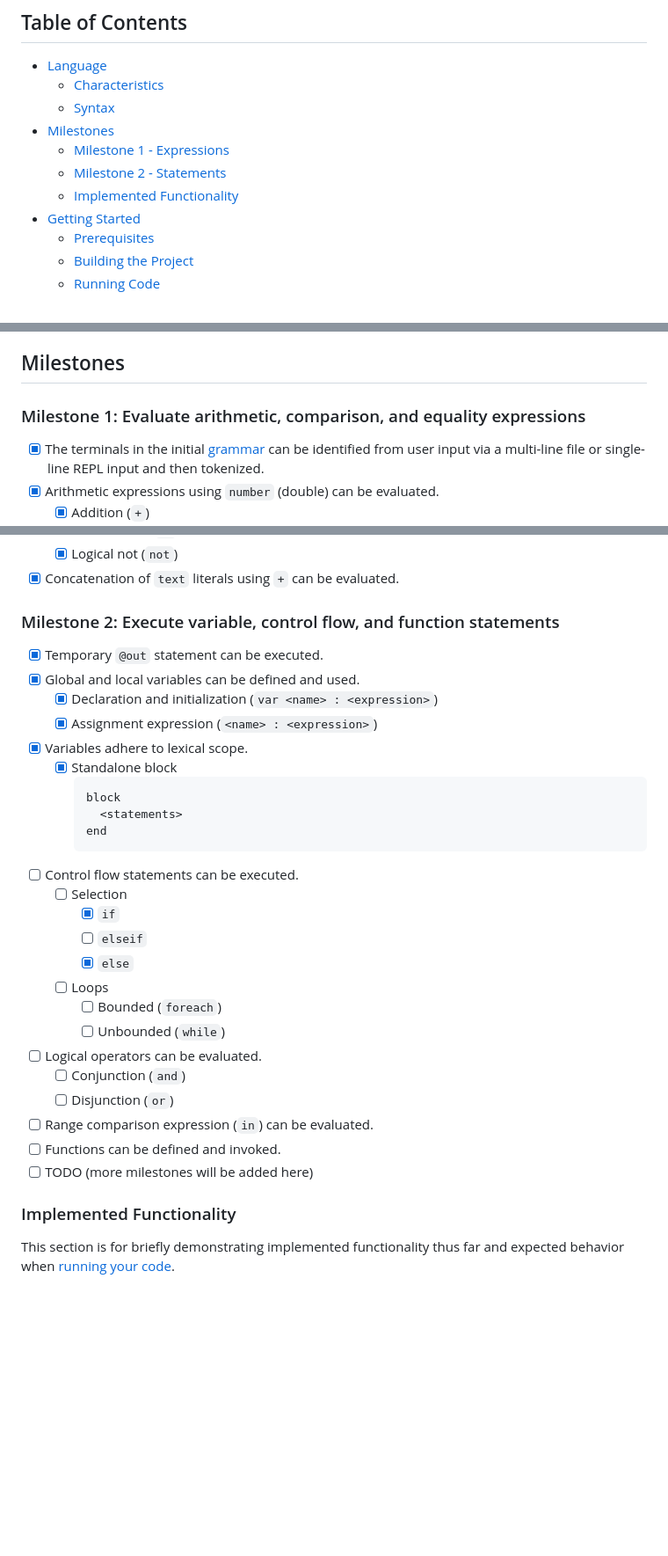
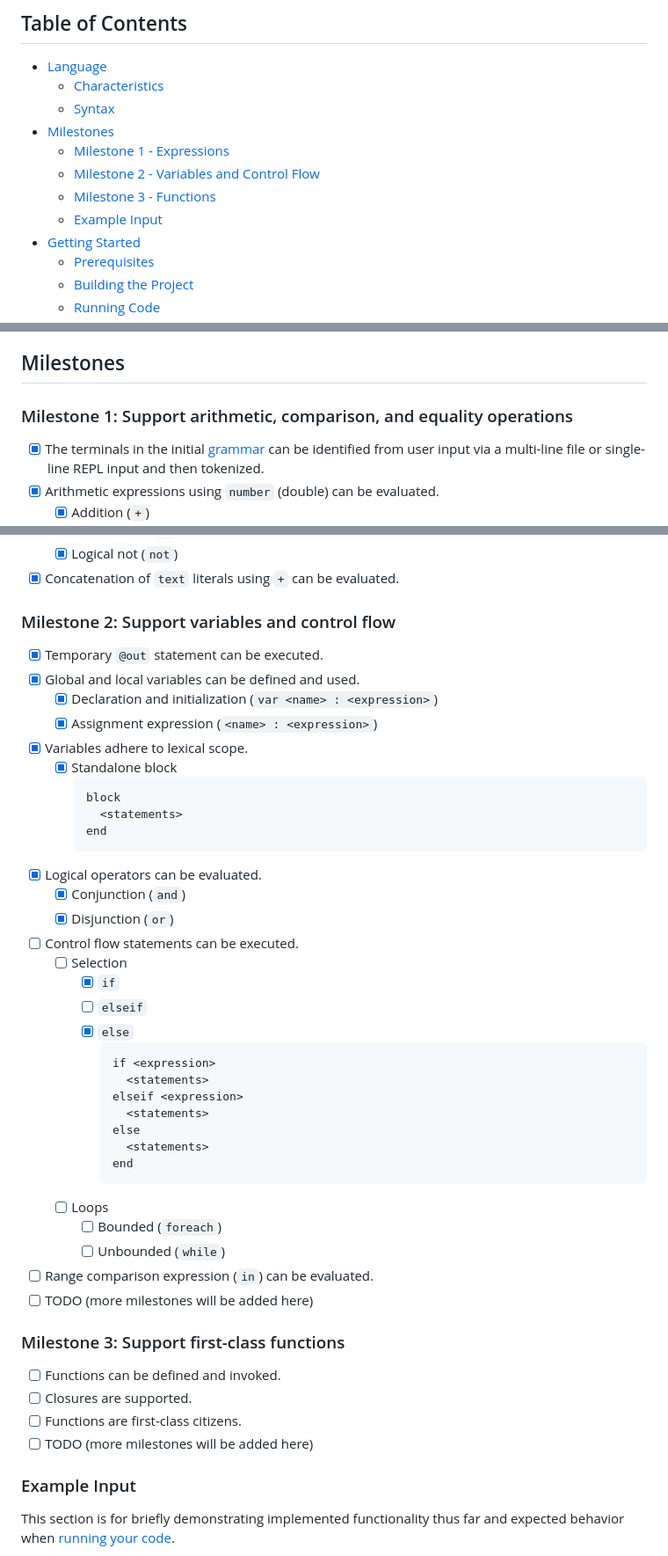
Before and after one commit to elle-j/thusly, a Markdown page: README.md, 3 parts joined by grey strips. Shown: that part at 88% size. GitHub-like rendering; blank space fills up the shorter version.

````diff
--- a/README.md
+++ b/README.md
@@ -10,9 +10,10 @@ A general-purpose programming language coming to life through a custom one-pass
     - [Characteristics](#characteristics)
     - [Syntax](#syntax)
 - [Milestones](#milestones)
-    - [Milestone 1 - Expressions](#milestone-1-evaluate-arithmetic-comparison-and-equality-expressions)
-    - [Milestone 2 - Statements](#milestone-2-execute-variable-control-flow-and-function-statements)
-    - [Implemented Functionality](#implemented-functionality)
+    - [Milestone 1 - Expressions](#milestone-1-support-arithmetic-comparison-and-equality-operations)
+    - [Milestone 2 - Variables and Control Flow](#milestone-2-support-variables-and-control-flow)
+    - [Milestone 3 - Functions](#milestone-2-support-functions)
+    - [Example Input](#example-input)
 - [Getting Started](#getting-started)
     - [Prerequisites](#prerequisites)
     - [Building the Project](#building-the-project)
@@ -39,7 +40,7 @@ Whitespace is semantically insignificant except for newline characters on non-bl
 
 ## Milestones
 
-### Milestone 1: Evaluate arithmetic, comparison, and equality expressions
+### Milestone 1: Support arithmetic, comparison, and equality operations
 
 - [x] The terminals in the initial [grammar](design/grammar.txt) can be identified from user input via a multi-line file or single-line REPL input and then tokenized.
 - [x] Arithmetic expressions using `number` (double) can be evaluated.
@@ -61,7 +62,7 @@ Whitespace is semantically insignificant except for newline characters on non-bl
   - [x] Logical not (`not`)
 - [x] Concatenation of `text` literals using `+` can be evaluated.
 
-### Milestone 2: Execute variable, control flow, and function statements
+### Milestone 2: Support variables and control flow
 
 - [x] Temporary `@out` statement can be executed.
 - [x] Global and local variables can be defined and used.
@@ -74,22 +75,37 @@ Whitespace is semantically insignificant except for newline characters on non-bl
       <statements>
     end
     ```
+- [x] Logical operators can be evaluated.
+  - [x] Conjunction (`and`)
+  - [x] Disjunction (`or`)
 - [ ] Control flow statements can be executed.
   - [ ] Selection
     - [x] `if`
     - [ ] `elseif`
     - [x] `else`
+      ```
+      if <expression>
+        <statements>
+      elseif <expression>
+        <statements>
+      else
+        <statements>
+      end
+      ```
   - [ ] Loops
     - [ ] Bounded (`foreach`)
     - [ ] Unbounded (`while`)
-- [ ] Logical operators can be evaluated.
-  - [ ] Conjunction (`and`)
-  - [ ] Disjunction (`or`)
 - [ ] Range comparison expression (`in`) can be evaluated.
-- [ ] Functions can be defined and invoked.
 - [ ] TODO (more milestones will be added here)
 
-### Implemented Functionality
+### Milestone 3: Support first-class functions
+
+- [ ] Functions can be defined and invoked.
+- [ ] Closures are supported.
+- [ ] Functions are first-class citizens.
+- [ ] TODO (more milestones will be added here)
+
+### Example Input
 
 This section is for briefly demonstrating implemented functionality thus far and expected behavior when [running your code](#getting-started).
 
````
Also changed, not shown: other parts of README.md (+2 -0 lines).
